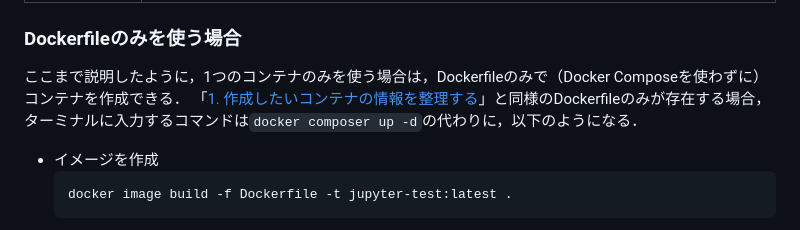
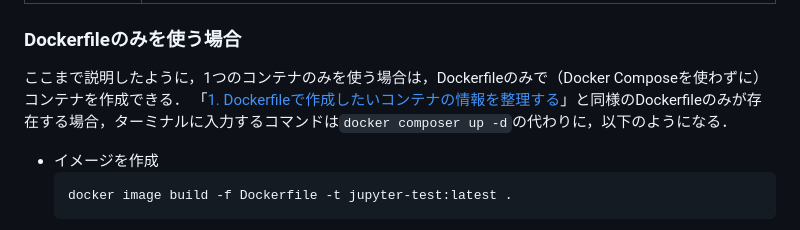
Before and after one commit to daichis2/begin_docker, a Markdown page: README.md, the part around one of its changes. Drawn GitHub-style.

````diff
--- a/README.md
+++ b/README.md
@@ -314,7 +314,7 @@ docker compose down
 
 ### Dockerfileのみを使う場合
 ここまで説明したように，1つのコンテナのみを使う場合は，Dockerfileのみで（Docker Composeを使わずに）コンテナを作成できる．
-「[1. 作成したいコンテナの情報を整理する](#1-作成したいコンテナの情報を整理する)」と同様のDockerfileのみが存在する場合，ターミナルに入力するコマンドは`docker composer up -d`の代わりに，以下のようになる．
+「[1. Dockerfileで作成したいコンテナの情報を整理する](#1-dockerfileで作成したいコンテナの情報を整理する)」と同様のDockerfileのみが存在する場合，ターミナルに入力するコマンドは`docker composer up -d`の代わりに，以下のようになる．
 
 -  イメージを作成
     ```
````
Also changed, not shown: other parts of README.md (+1 -0 lines).
